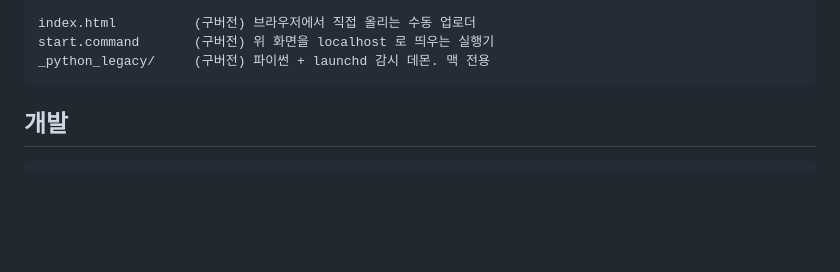
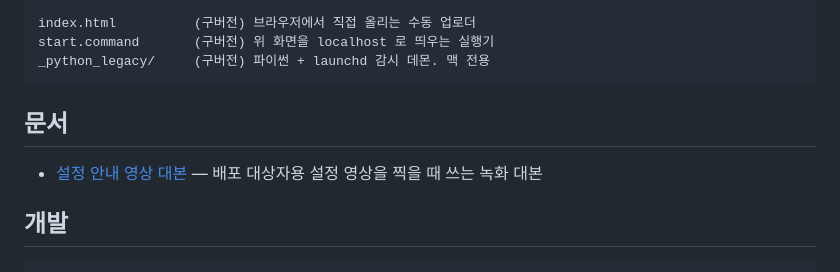
Before and after one commit to beautifulahin/garasadae-uploader, a Markdown page: README.md, the part around the change. GitHub-like rendering; blank space fills up the shorter version.

````diff
--- a/README.md
+++ b/README.md
@@ -23,6 +23,10 @@ index.html          (구버전) 브라우저에서 직접 올리는 수동 업
 start.command       (구버전) 위 화면을 localhost 로 띄우는 실행기
 _python_legacy/     (구버전) 파이썬 + launchd 감시 데몬. 맥 전용
 ```
+
+## 문서
+
+- [설정 안내 영상 대본](docs/설정안내-영상대본.md) — 배포 대상자용 설정 영상을 찍을 때 쓰는 녹화 대본
 
 ## 개발
 
````
Also changed, not shown: docs/설정안내-영상대본.md (added, +336 -0 lines).
